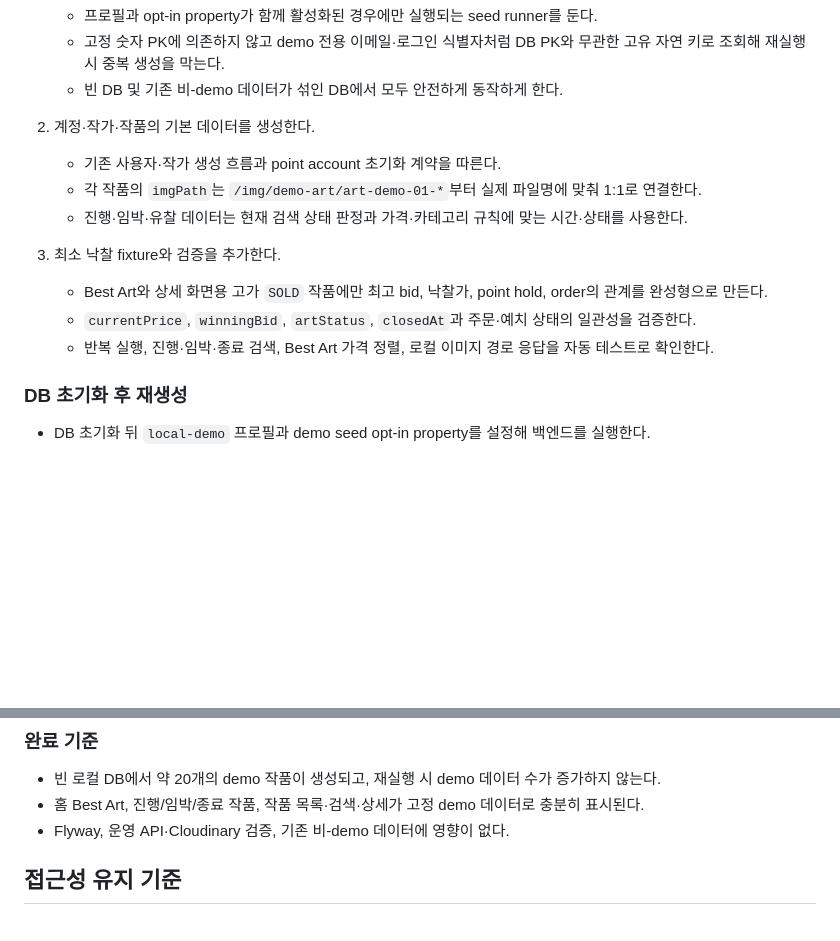
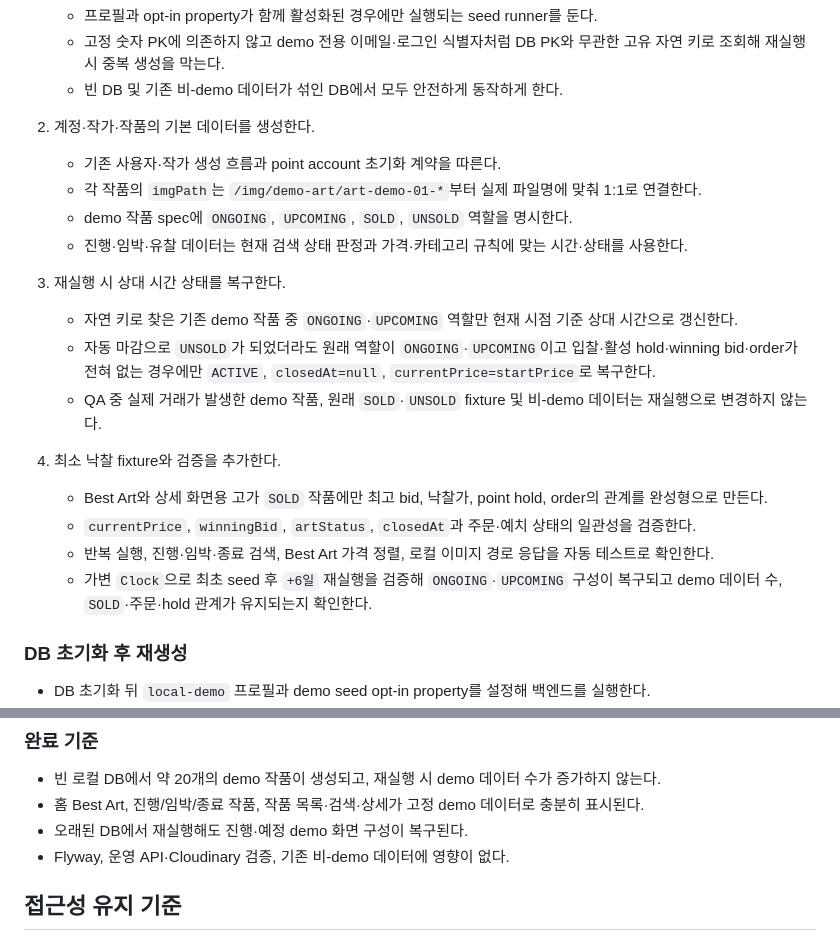
Before and after one commit to handbinu/dailyatelier, a Markdown page: PLAN.md, 2 parts joined by grey strips. Rendered like a GitHub page; blank space fills up the shorter version.

Commit message:
chore: 로컬 demo seed 재실행 계획 보완

```diff
--- a/PLAN.md
+++ b/PLAN.md
@@ -116,12 +116,19 @@
 2. 계정·작가·작품의 기본 데이터를 생성한다.
    - 기존 사용자·작가 생성 흐름과 point account 초기화 계약을 따른다.
    - 각 작품의 `imgPath`는 `/img/demo-art/art-demo-01-*`부터 실제 파일명에 맞춰 1:1로 연결한다.
+   - demo 작품 spec에 `ONGOING`, `UPCOMING`, `SOLD`, `UNSOLD` 역할을 명시한다.
    - 진행·임박·유찰 데이터는 현재 검색 상태 판정과 가격·카테고리 규칙에 맞는 시간·상태를 사용한다.
 
-3. 최소 낙찰 fixture와 검증을 추가한다.
+3. 재실행 시 상대 시간 상태를 복구한다.
+   - 자연 키로 찾은 기존 demo 작품 중 `ONGOING`·`UPCOMING` 역할만 현재 시점 기준 상대 시간으로 갱신한다.
+   - 자동 마감으로 `UNSOLD`가 되었더라도 원래 역할이 `ONGOING`·`UPCOMING`이고 입찰·활성 hold·winning bid·order가 전혀 없는 경우에만 `ACTIVE`, `closedAt=null`, `currentPrice=startPrice`로 복구한다.
+   - QA 중 실제 거래가 발생한 demo 작품, 원래 `SOLD`·`UNSOLD` fixture 및 비-demo 데이터는 재실행으로 변경하지 않는다.
+
+4. 최소 낙찰 fixture와 검증을 추가한다.
    - Best Art와 상세 화면용 고가 `SOLD` 작품에만 최고 bid, 낙찰가, point hold, order의 관계를 완성형으로 만든다.
    - `currentPrice`, `winningBid`, `artStatus`, `closedAt`과 주문·예치 상태의 일관성을 검증한다.
    - 반복 실행, 진행·임박·종료 검색, Best Art 가격 정렬, 로컬 이미지 경로 응답을 자동 테스트로 확인한다.
+   - 가변 `Clock`으로 최초 seed 후 `+6일` 재실행을 검증해 `ONGOING`·`UPCOMING` 구성이 복구되고 demo 데이터 수, `SOLD`·주문·hold 관계가 유지되는지 확인한다.
 
 ### DB 초기화 후 재생성
 
@@ -141,6 +148,7 @@
 
 - 빈 로컬 DB에서 약 20개의 demo 작품이 생성되고, 재실행 시 demo 데이터 수가 증가하지 않는다.
 - 홈 Best Art, 진행/임박/종료 작품, 작품 목록·검색·상세가 고정 demo 데이터로 충분히 표시된다.
+- 오래된 DB에서 재실행해도 진행·예정 demo 화면 구성이 복구된다.
 - Flyway, 운영 API·Cloudinary 검증, 기존 비-demo 데이터에 영향이 없다.
 
 ## 접근성 유지 기준
```
